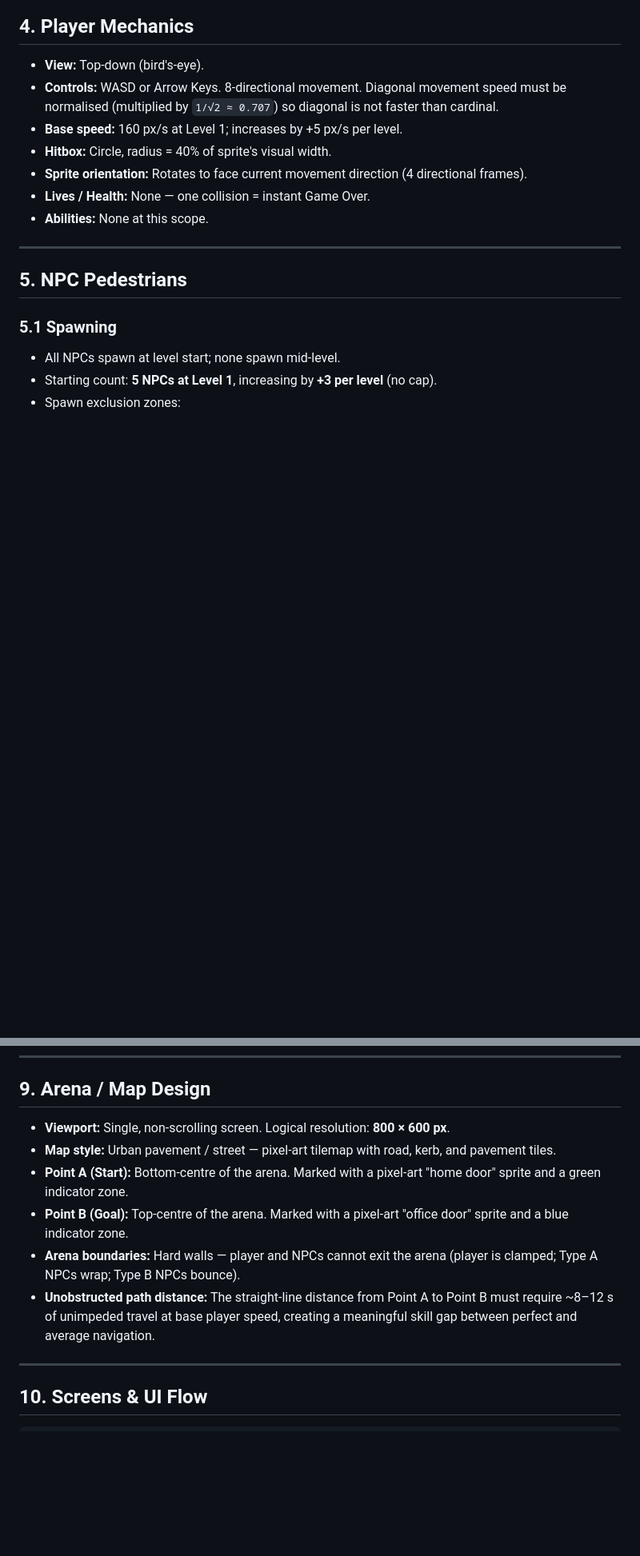
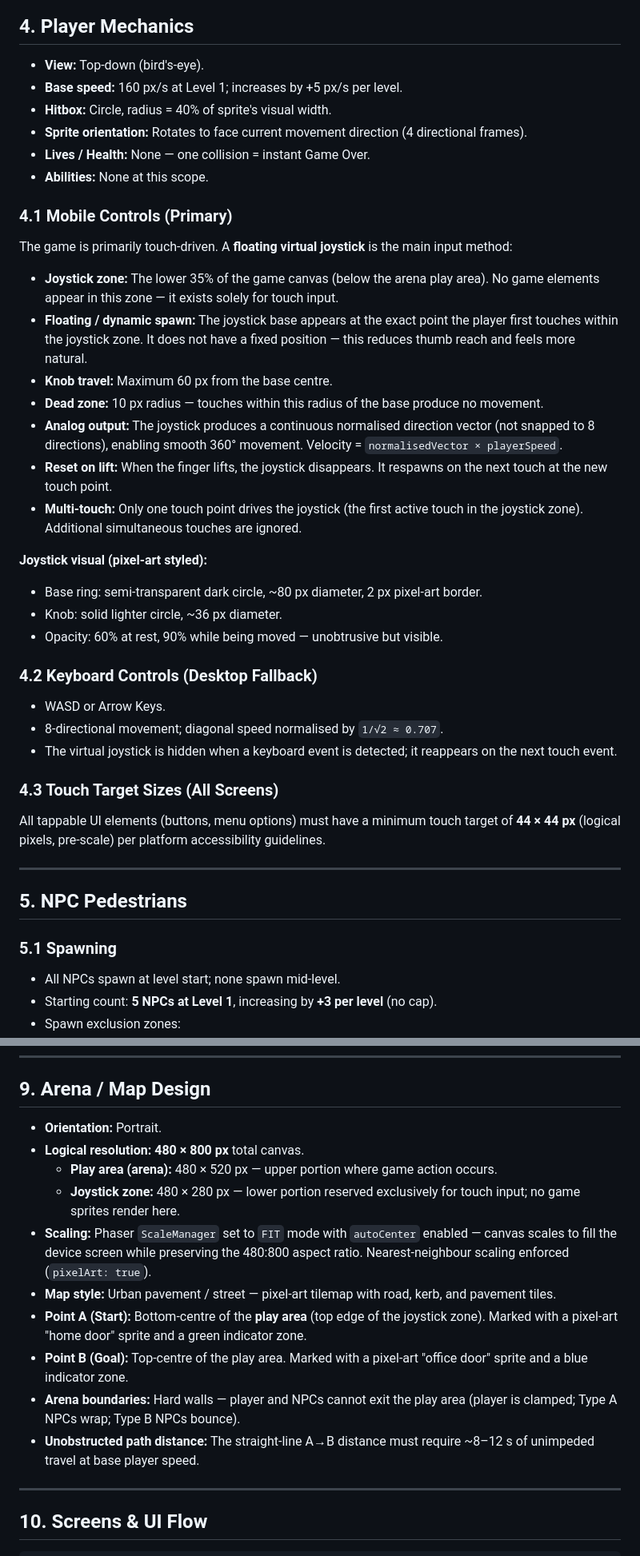
Before and after one commit to chris-ma/Rush-hour-run, a Markdown page: REQUIREMENTS.md, 2 parts joined by grey strips. Shown at 80% size. Rendered like a GitHub page; blank space fills up the shorter version.

```diff
--- a/REQUIREMENTS.md
+++ b/REQUIREMENTS.md
@@ -38,12 +39,38 @@ The game's look must evoke the gritty, top-down realism of GTA 1 (1997) and Post
 ## 4. Player Mechanics
 
 - **View:** Top-down (bird's-eye).
-- **Controls:** WASD or Arrow Keys. 8-directional movement. Diagonal movement speed must be normalised (multiplied by `1/√2 ≈ 0.707`) so diagonal is not faster than cardinal.
 - **Base speed:** 160 px/s at Level 1; increases by +5 px/s per level.
 - **Hitbox:** Circle, radius = 40% of sprite's visual width.
 - **Sprite orientation:** Rotates to face current movement direction (4 directional frames).
 - **Lives / Health:** None — one collision = instant Game Over.
 - **Abilities:** None at this scope.
+
+### 4.1 Mobile Controls (Primary)
+
+The game is primarily touch-driven. A **floating virtual joystick** is the main input method:
+
+- **Joystick zone:** The lower 35% of the game canvas (below the arena play area). No game elements appear in this zone — it exists solely for touch input.
+- **Floating / dynamic spawn:** The joystick base appears at the exact point the player first touches within the joystick zone. It does not have a fixed position — this reduces thumb reach and feels more natural.
+- **Knob travel:** Maximum 60 px from the base centre.
+- **Dead zone:** 10 px radius — touches within this radius of the base produce no movement.
+- **Analog output:** The joystick produces a continuous normalised direction vector (not snapped to 8 directions), enabling smooth 360° movement. Velocity = `normalisedVector × playerSpeed`.
+- **Reset on lift:** When the finger lifts, the joystick disappears. It respawns on the next touch at the new touch point.
+- **Multi-touch:** Only one touch point drives the joystick (the first active touch in the joystick zone). Additional simultaneous touches are ignored.
+
+**Joystick visual (pixel-art styled):**
+- Base ring: semi-transparent dark circle, ~80 px diameter, 2 px pixel-art border.
+- Knob: solid lighter circle, ~36 px diameter.
+- Opacity: 60% at rest, 90% while being moved — unobtrusive but visible.
+
+### 4.2 Keyboard Controls (Desktop Fallback)
+
+- WASD or Arrow Keys.
+- 8-directional movement; diagonal speed normalised by `1/√2 ≈ 0.707`.
+- The virtual joystick is hidden when a keyboard event is detected; it reappears on the next touch event.
+
+### 4.3 Touch Target Sizes (All Screens)
+
+All tappable UI elements (buttons, menu options) must have a minimum touch target of **44 × 44 px** (logical pixels, pre-scale) per platform accessibility guidelines.
 
 ---
 
@@ -119,12 +146,16 @@ Each NPC is randomly assigned one of three types at spawn:
 
 ## 9. Arena / Map Design
 
-- **Viewport:** Single, non-scrolling screen. Logical resolution: **800 × 600 px**.
+- **Orientation:** Portrait.
+- **Logical resolution:** **480 × 800 px** total canvas.
+  - **Play area (arena):** 480 × 520 px — upper portion where game action occurs.
+  - **Joystick zone:** 480 × 280 px — lower portion reserved exclusively for touch input; no game sprites render here.
+- **Scaling:** Phaser `ScaleManager` set to `FIT` mode with `autoCenter` enabled — canvas scales to fill the device screen while preserving the 480:800 aspect ratio. Nearest-neighbour scaling enforced (`pixelArt: true`).
 - **Map style:** Urban pavement / street — pixel-art tilemap with road, kerb, and pavement tiles.
-- **Point A (Start):** Bottom-centre of the arena. Marked with a pixel-art "home door" sprite and a green indicator zone.
-- **Point B (Goal):** Top-centre of the arena. Marked with a pixel-art "office door" sprite and a blue indicator zone.
-- **Arena boundaries:** Hard walls — player and NPCs cannot exit the arena (player is clamped; Type A NPCs wrap; Type B NPCs bounce).
-- **Unobstructed path distance:** The straight-line distance from Point A to Point B must require ~8–12 s of unimpeded travel at base player speed, creating a meaningful skill gap between perfect and average navigation.
+- **Point A (Start):** Bottom-centre of the **play area** (top edge of the joystick zone). Marked with a pixel-art "home door" sprite and a green indicator zone.
+- **Point B (Goal):** Top-centre of the play area. Marked with a pixel-art "office door" sprite and a blue indicator zone.
+- **Arena boundaries:** Hard walls — player and NPCs cannot exit the play area (player is clamped; Type A NPCs wrap; Type B NPCs bounce).
+- **Unobstructed path distance:** The straight-line A→B distance must require ~8–12 s of unimpeded travel at base player speed.
 
 ---
 
```
Also changed, not shown: other parts of REQUIREMENTS.md (+22 -8 lines).
